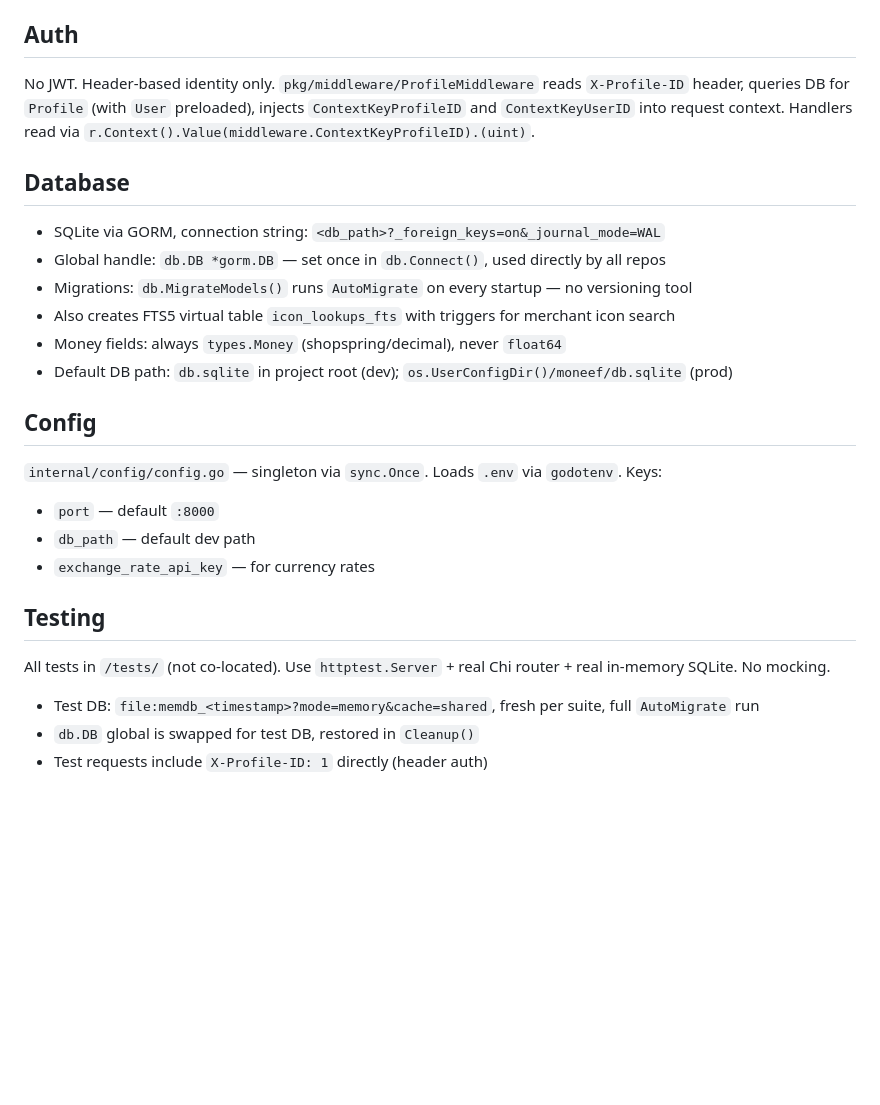
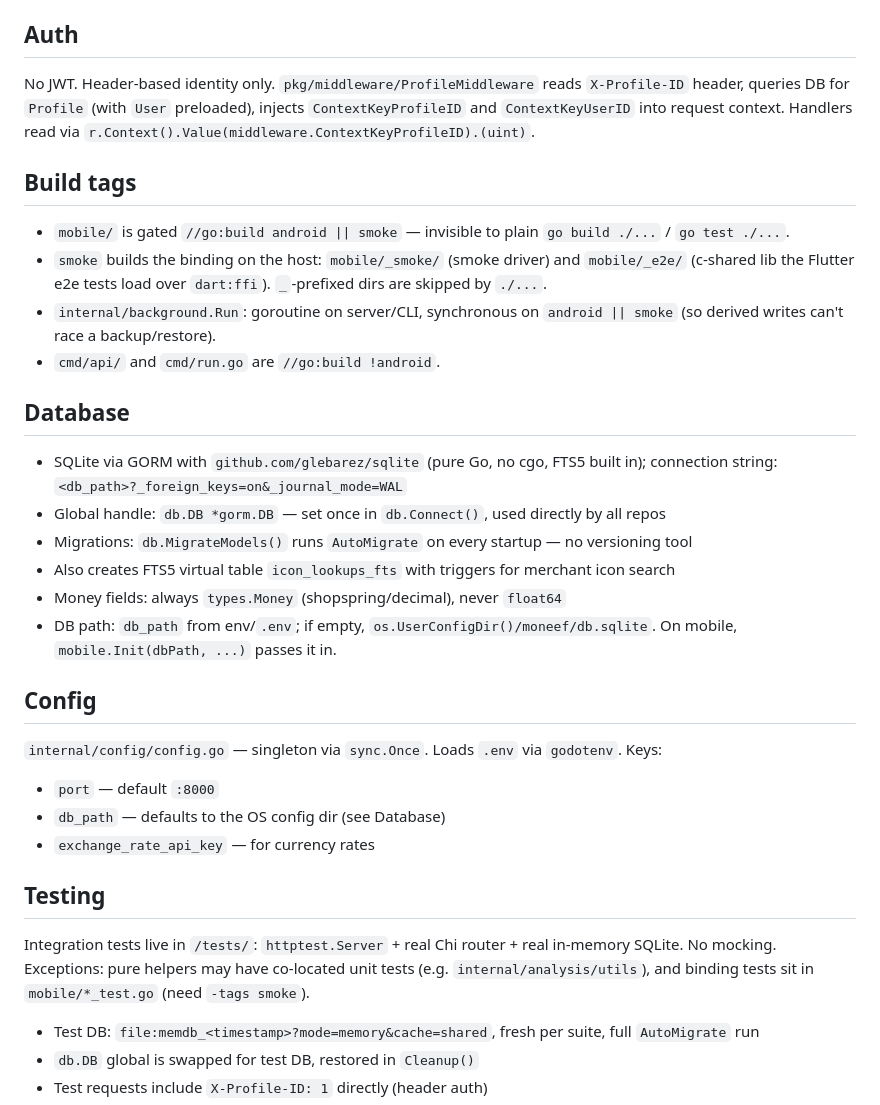
Before and after one commit to Ali-932/moneef, a Markdown page: CLAUDE.md, the part around one of its changes. Drawn GitHub-style; blank space fills up the shorter version.

```diff
--- a/CLAUDE.md
+++ b/CLAUDE.md
@@ -51,25 +57,32 @@ handler.go → dto/ → service/ → repository/
 
 No JWT. Header-based identity only. `pkg/middleware/ProfileMiddleware` reads `X-Profile-ID` header, queries DB for `Profile` (with `User` preloaded), injects `ContextKeyProfileID` and `ContextKeyUserID` into request context. Handlers read via `r.Context().Value(middleware.ContextKeyProfileID).(uint)`.
 
+## Build tags
+
+- `mobile/` is gated `//go:build android || smoke` — invisible to plain `go build ./...` / `go test ./...`.
+- `smoke` builds the binding on the host: `mobile/_smoke/` (smoke driver) and `mobile/_e2e/` (c-shared lib the Flutter e2e tests load over `dart:ffi`). `_`-prefixed dirs are skipped by `./...`.
+- `internal/background.Run`: goroutine on server/CLI, synchronous on `android || smoke` (so derived writes can't race a backup/restore).
+- `cmd/api/` and `cmd/run.go` are `//go:build !android`.
+
 ## Database
 
-- SQLite via GORM, connection string: `<db_path>?_foreign_keys=on&_journal_mode=WAL`
+- SQLite via GORM with `github.com/glebarez/sqlite` (pure Go, no cgo, FTS5 built in); connection string: `<db_path>?_foreign_keys=on&_journal_mode=WAL`
 - Global handle: `db.DB *gorm.DB` — set once in `db.Connect()`, used directly by all repos
 - Migrations: `db.MigrateModels()` runs `AutoMigrate` on every startup — no versioning tool
 - Also creates FTS5 virtual table `icon_lookups_fts` with triggers for merchant icon search
 - Money fields: always `types.Money` (shopspring/decimal), never `float64`
-- Default DB path: `db.sqlite` in project root (dev); `os.UserConfigDir()/moneef/db.sqlite` (prod)
+- DB path: `db_path` from env/`.env`; if empty, `os.UserConfigDir()/moneef/db.sqlite`. On mobile, `mobile.Init(dbPath, ...)` passes it in.
 
 ## Config
 
 `internal/config/config.go` — singleton via `sync.Once`. Loads `.env` via `godotenv`. Keys:
 - `port` — default `:8000`
-- `db_path` — default dev path
+- `db_path` — defaults to the OS config dir (see Database)
 - `exchange_rate_api_key` — for currency rates
 
 ## Testing
 
-All tests in `/tests/` (not co-located). Use `httptest.Server` + real Chi router + real in-memory SQLite. No mocking.
+Integration tests live in `/tests/`: `httptest.Server` + real Chi router + real in-memory SQLite. No mocking. Exceptions: pure helpers may have co-located unit tests (e.g. `internal/analysis/utils`), and binding tests sit in `mobile/*_test.go` (need `-tags smoke`).
 
 - Test DB: `file:memdb_<timestamp>?mode=memory&cache=shared`, fresh per suite, full `AutoMigrate` run
 - `db.DB` global is swapped for test DB, restored in `Cleanup()`
```
Also changed, not shown: other parts of CLAUDE.md (+29 -10 lines).
